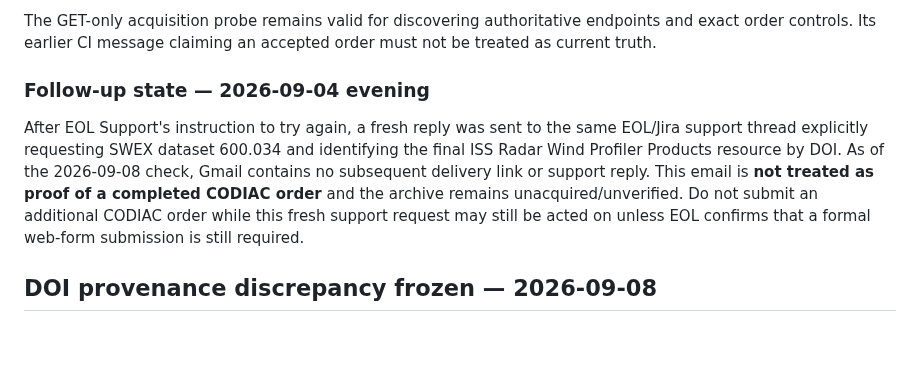
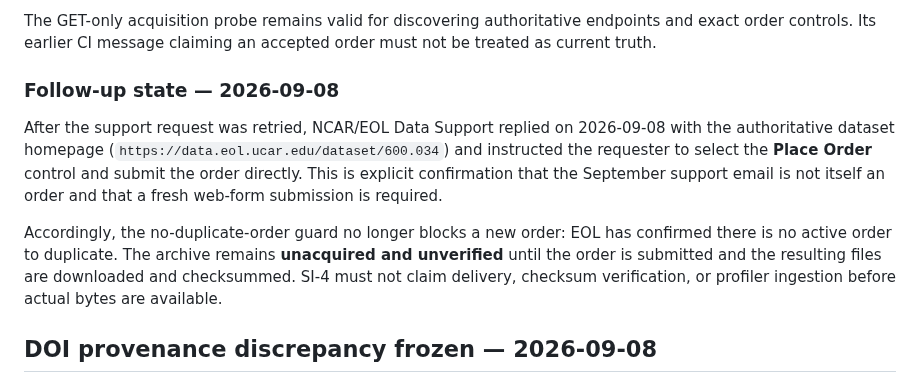
Before and after one commit to SkyFinderRescue/sundowner-intelligence, a Markdown page: research/SI4_SWEX_600034_PUBLIC_AVAILABILITY_2026-08-31.md, the part around the change. Drawn GitHub-style; blank space fills up the shorter version.

Commit message:
research: record EOL fresh-order instruction

```diff
--- a/research/SI4_SWEX_600034_PUBLIC_AVAILABILITY_2026-08-31.md
+++ b/research/SI4_SWEX_600034_PUBLIC_AVAILABILITY_2026-08-31.md
@@ -45,9 +45,11 @@ Therefore:
 
 The GET-only acquisition probe remains valid for discovering authoritative endpoints and exact order controls. Its earlier CI message claiming an accepted order must not be treated as current truth.
 
-### Follow-up state — 2026-09-04 evening
+### Follow-up state — 2026-09-08
 
-After EOL Support's instruction to try again, a fresh reply was sent to the same EOL/Jira support thread explicitly requesting SWEX dataset 600.034 and identifying the final ISS Radar Wind Profiler Products resource by DOI. As of the 2026-09-08 check, Gmail contains no subsequent delivery link or support reply. This email is **not treated as proof of a completed CODIAC order** and the archive remains unacquired/unverified. Do not submit an additional CODIAC order while this fresh support request may still be acted on unless EOL confirms that a formal web-form submission is still required.
+After the support request was retried, NCAR/EOL Data Support replied on 2026-09-08 with the authoritative dataset homepage (`https://data.eol.ucar.edu/dataset/600.034`) and instructed the requester to select the **Place Order** control and submit the order directly. This is explicit confirmation that the September support email is not itself an order and that a fresh web-form submission is required.
+
+Accordingly, the no-duplicate-order guard no longer blocks a new order: EOL has confirmed there is no active order to duplicate. The archive remains **unacquired and unverified** until the order is submitted and the resulting files are downloaded and checksummed. SI-4 must not claim delivery, checksum verification, or profiler ingestion before actual bytes are available.
 
 ## DOI provenance discrepancy frozen — 2026-09-08
 
```
